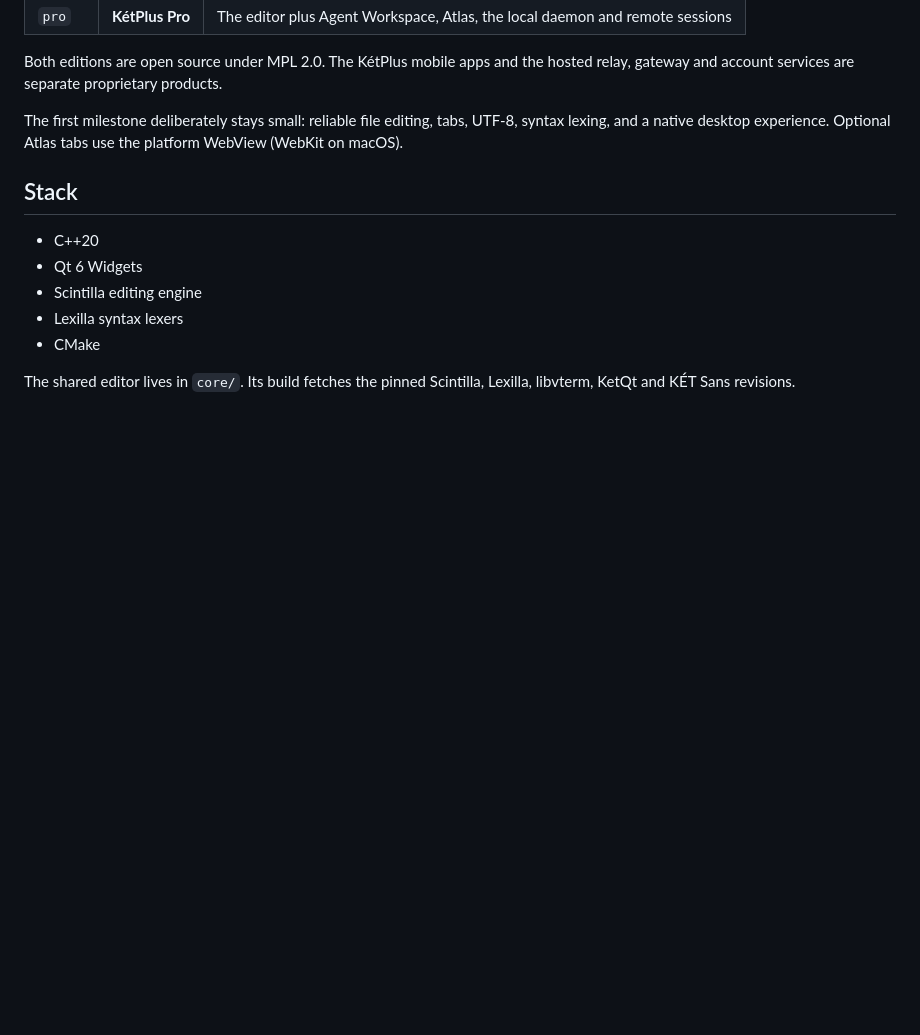
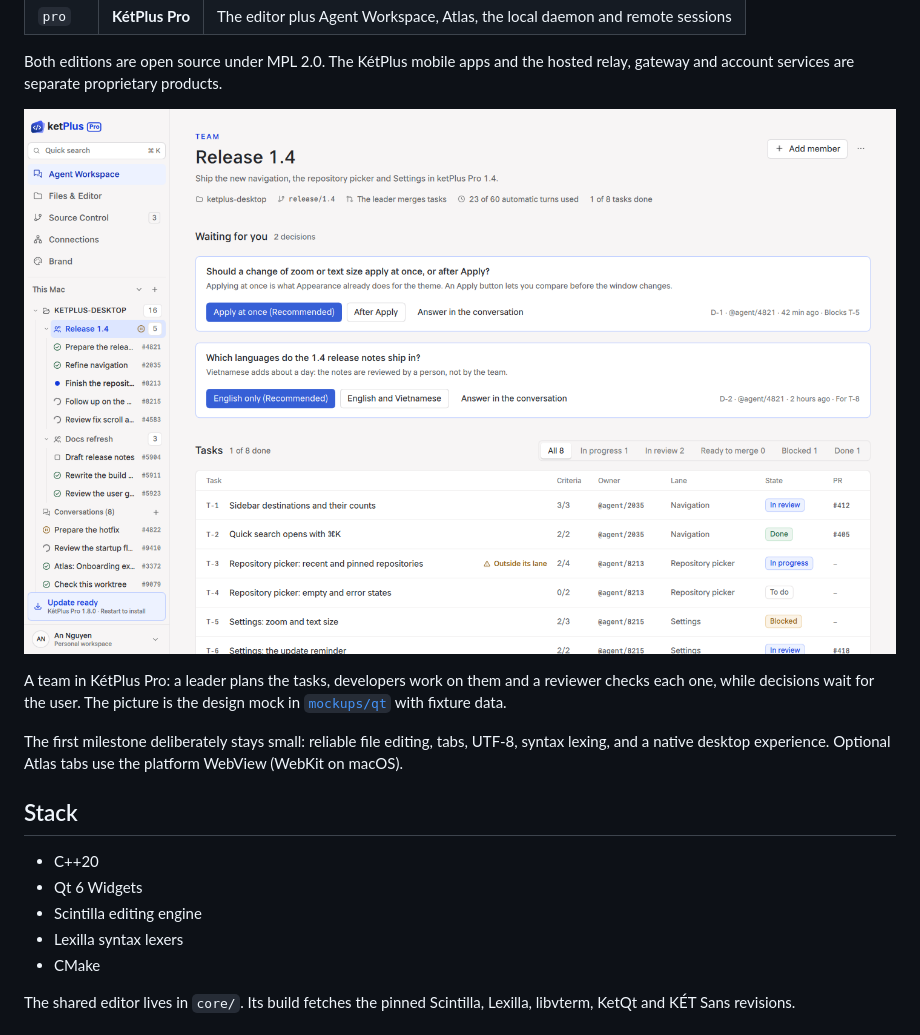
Before and after one commit to ketvietlab/ketplus, a Markdown page: README.md, the part around the change. Drawn GitHub-style; pictures changed too: docs/images/ketplus-pro-team.png (added); blank space fills up the shorter version.

Commit message:
docs: show the team page of the Qt mock in the README
The picture is the teams screen of mockups/qt (light theme, 1440x900), with the sidebar tree and the blue brand, taken from integration at 34c3303b.

```diff
--- a/README.md
+++ b/README.md
@@ -14,6 +14,14 @@ Windows, macOS, and Linux. One source tree builds two editions:
 
 Both editions are open source under MPL 2.0. The KétPlus mobile apps and the
 hosted relay, gateway and account services are separate proprietary products.
+
+<p align="center">
+  <img src="docs/images/ketplus-pro-team.png" alt="A team page in KétPlus Pro: the decisions waiting for the user, the tasks with their owners, lanes and states, and the sidebar tree of repositories, teams and conversations" width="900">
+</p>
+
+A team in KétPlus Pro: a leader plans the tasks, developers work on them and a
+reviewer checks each one, while decisions wait for the user. The picture is the
+design mock in [`mockups/qt`](mockups/qt/README.md) with fixture data.
 
 The first milestone deliberately stays small: reliable file editing, tabs,
 UTF-8, syntax lexing, and a native desktop experience. Optional Atlas tabs use
```
